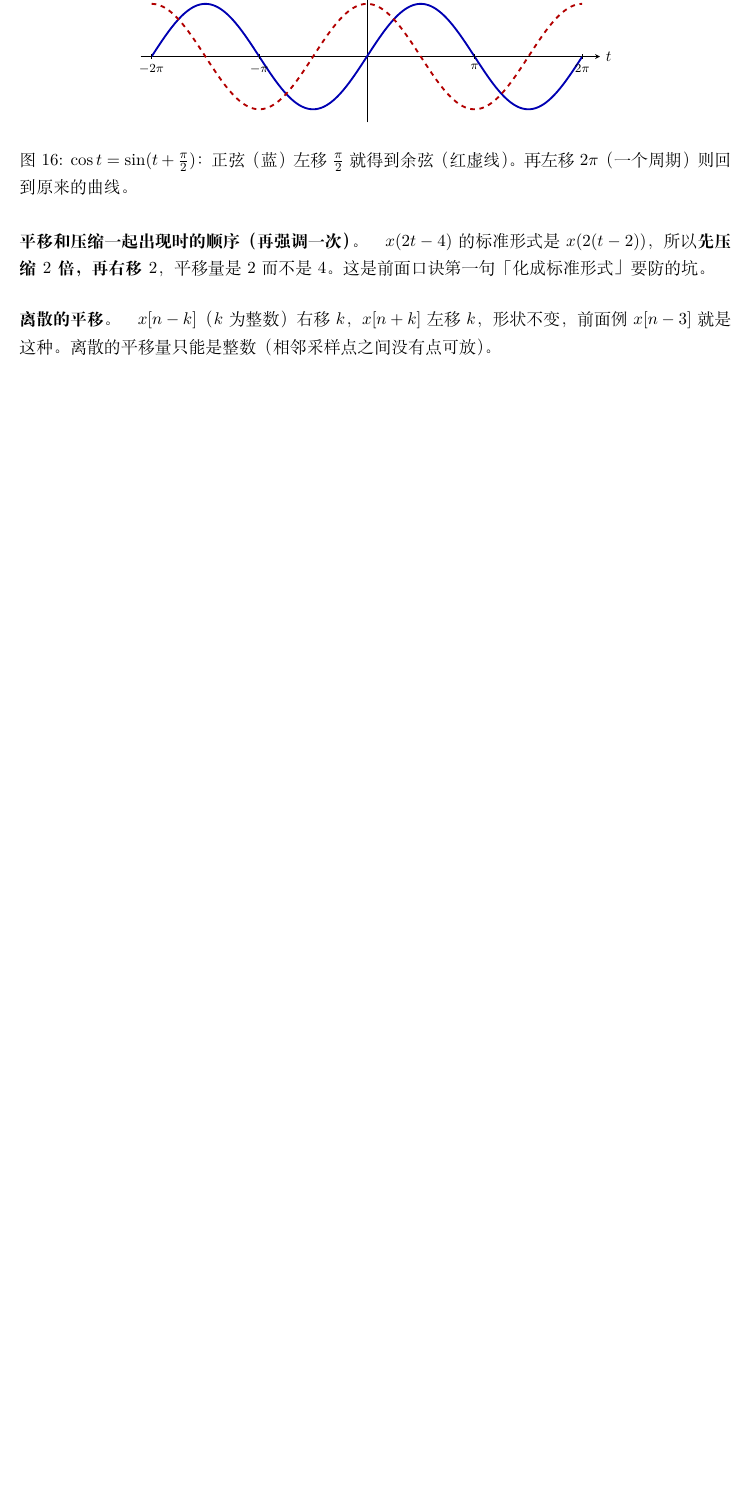
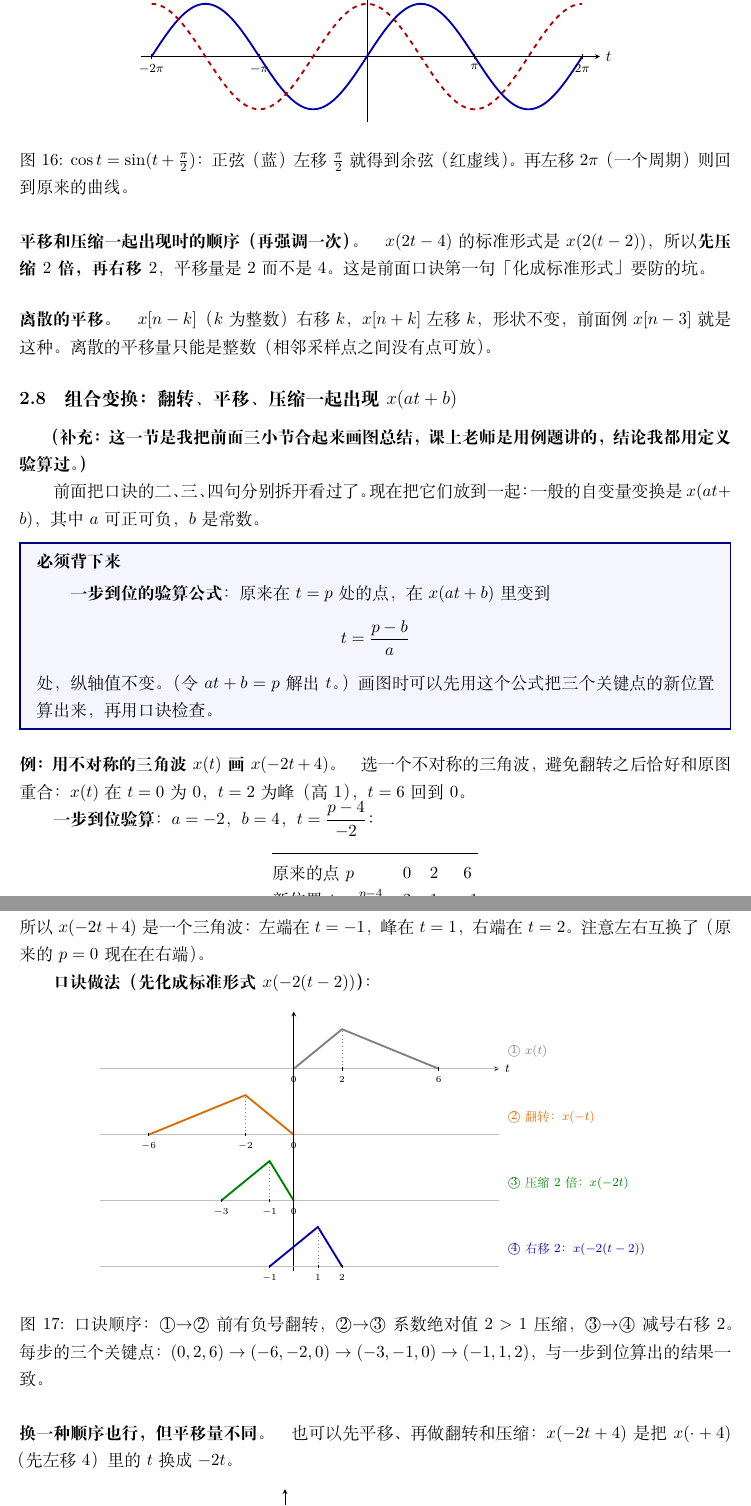
Before and after one commit to xiaerfei/ImageProcessing-Playground, a LaTeX document (Documents/06-Signal/2022浙江大学信号与系统-胡浩基老师/01-信号的自变量变换.tex): part of page 11 of 18 before the commit and two parts of pages 11 and 12 of 19 after it, the two joined at a grey line, cut so that both start at the same text, the shorter picture padded with empty space. Compiled offline with XeLaTeX; a missing font is replaced by an installed copy or a similar font.

Commit message:
docs: 「信号的自变量变换」笔记新增翻转平移压缩的组合变换图解
一步到位公式 t=(p-b)/a;x(-2t+4) 的口诀顺序与另一种顺序对照;
正确答案与常见错误(平移量、方向)叠图对比。

Co-Authored-By: Claude Sonnet 5.5 <noreply@anthropic.com>

```diff
--- a/Documents/06-Signal/2022浙江大学信号与系统-胡浩基老师/01-信号的自变量变换.tex
+++ b/Documents/06-Signal/2022浙江大学信号与系统-胡浩基老师/01-信号的自变量变换.tex
@@ -70,6 +70,14 @@
   \node[left,font=\tiny] at (-0.2,1) {$1$};
   \node[font=\scriptsize,anchor=south] at (0.5,1.55) {#1};
 \end{tikzpicture}}
+% 一行三角形（用于多行叠放）：基线 y=#1，顶点 #2,#3(峰,高 1),#4，颜色 #5，标签 #6，刻度 #7
+\newcommand{\trirow}[7]{%
+  \draw[gray!50] (-8,#1) -- (8.5,#1);
+  \draw[very thick,#5] (#2,#1) -- (#3,{#1+0.9}) -- (#4,#1);
+  \draw[dotted,gray] (#3,#1) -- (#3,{#1+0.9});
+  \foreach \k in {#7} { \draw (\k,{#1+0.04}) -- (\k,{#1-0.04}) node[below,font=\tiny] {$\k$}; }
+  \node[anchor=west,font=\scriptsize,#5] at (8.6,{#1+0.4}) {#6};
+}
 % 离散火柴杆
 \newcommand{\stem}[2]{\draw[thick,blue!70!black] (#1,0) -- (#1,#2); \fill[blue!70!black] (#1,#2) circle (1.8pt);}
 \newcommand{\stemzero}[1]{\fill[blue!70!black] (#1,0) circle (1.4pt);}
@@ -624,3 +632,44 @@ y(t)=x(t)+\tfrac12\,x(t-8)
 
 \paragraph{离散的平移。}$x[n-k]$（$k$ 为整数）右移 $k$，$x[n+k]$ 左移 $k$，形状不变，前面例 $x[n-3]$ 就是这种。离散的平移量只能是整数（相邻采样点之间没有点可放）。
 
+\subsection{组合变换：翻转、平移、压缩一起出现 $x(at+b)$}
+\textbf{（补充：这一节是我把前面三小节合起来画图总结，课上老师是用例题讲的，结论我都用定义验算过。）}
+
+前面把口诀的二、三、四句分别拆开看过了。现在把它们放到一起：一般的自变量变换是 $x(at+b)$，其中 $a$ 可正可负，$b$ 是常数。
+\begin{remember}
+\textbf{一步到位的验算公式}：原来在 $t=p$ 处的点，在 $x(at+b)$ 里变到
+\[
+t=\frac{p-b}{a}
+\]
+处，纵轴值不变。（令 $at+b=p$ 解出 $t$。）画图时可以先用这个公式把三个关键点的新位置算出来，再用口诀检查。
+\end{remember}
+
+\paragraph{例：用不对称的三角波 $x(t)$ 画 $x(-2t+4)$。}选一个不对称的三角波，避免翻转之后恰好和原图重合：$x(t)$ 在 $t=0$ 为 $0$，$t=2$ 为峰（高 $1$），$t=6$ 回到 $0$。
+
+\textbf{一步到位验算}：$a=-2$，$b=4$，$t=\dfrac{p-4}{-2}$：
+\begin{center}
+\begin{tabular}{@{}lccc@{}}
+\toprule
+原来的点 $p$ & $0$ & $2$ & $6$ \\
+新位置 $t=\frac{p-4}{-2}$ & $2$ & $1$ & $-1$ \\
+\bottomrule
+\end{tabular}
+\end{center}
+所以 $x(-2t+4)$ 是一个三角波：左端在 $t=-1$，峰在 $t=1$，右端在 $t=2$。注意左右互换了（原来的 $p=0$ 现在在右端）。
+
+\textbf{口诀做法（先化成标准形式 $x(-2(t-2))$）}：
+
+\begin{figure}[H]
+\centering
+\begin{tikzpicture}[x=0.55cm,y=1.0cm,>=stealth]
+  \draw[->] (0,-4.6) -- (0,1.3);
+  \draw[->] (-8,0.0) -- (8.5,0.0) node[right,font=\scriptsize] {$t$};
+  \trirow{0}{0}{2}{6}{gray}{\textcircled{1} $x(t)$}{0,2,6}
+  \trirow{-1.5}{-6}{-2}{0}{orange!85!black}{\textcircled{2} 翻转：$x(-t)$}{-6,-2,0}
+  \trirow{-3.0}{-3}{-1}{0}{green!50!black}{\textcircled{3} 压缩 2 倍：$x(-2t)$}{-3,-1,0}
+  \trirow{-4.5}{-1}{1}{2}{blue!70!black}{\textcircled{4} 右移 2：$x(-2(t-2))$}{-1,1,2}
+\end{tikzpicture}
+\caption{口诀顺序：\textcircled{1}$\to$\textcircled{2} 前有负号翻转，\textcircled{2}$\to$\textcircled{3} 系数绝对值 $2>1$ 压缩，\textcircled{3}$\to$\textcircled{4} 减号右移 $2$。每步的三个关键点：$(0,2,6)\to(-6,-2,0)\to(-3,-1,0)\to(-1,1,2)$，与一步到位算出的结果一致。}
+\end{figure}
+
+\paragraph{换一种顺序也行，但平移量不同。}也可以先平移、再做翻转和压缩：$x(-2t+4)$ 是把 $x(\cdot+4)$（先左移 $4$）里的 $t$ 换成 $-2t$。
@@ -626,0 +706,3 @@ y(t)=x(t)+\tfrac12\,x(t-8)
+\end{figure}
+\begin{enumerate}[nosep]
+\item \textbf{忘了提出系数}：$-2t+4$ 里的 $4$ 对应的平移量是 $4/2=2$（不是 $4$）；
```
Also changed, not shown: Documents/06-Signal/2022浙江大学信号与系统-胡浩基老师/01-信号的自变量变换.tex (35 more changed lines).
